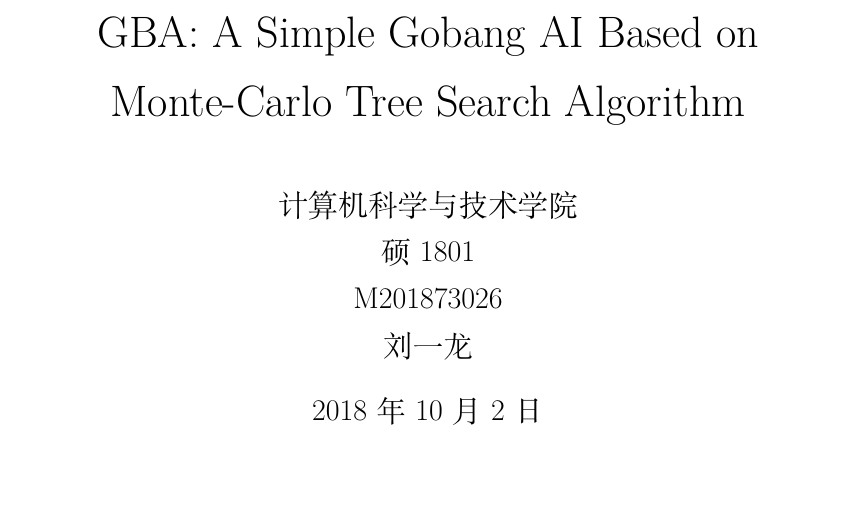
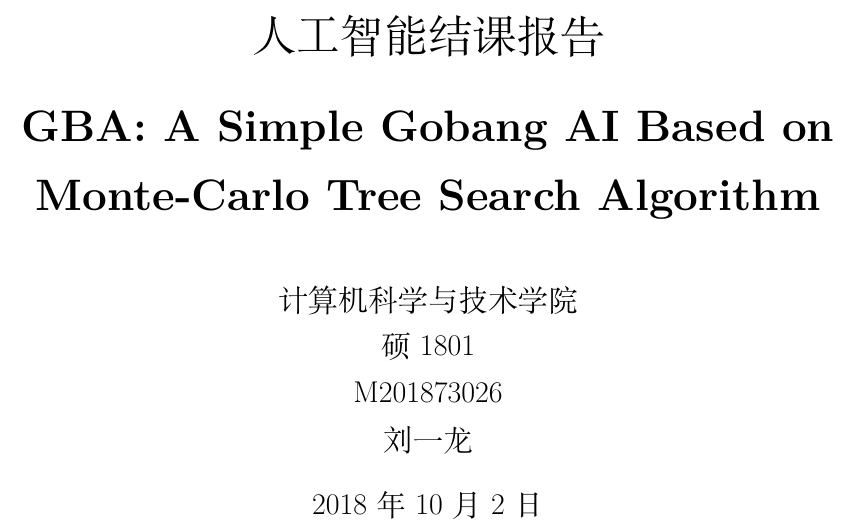
Before and after one commit to sabertazimi/gba, a LaTeX document (docs/report.tex): part of page 1 of 9, cut at the place of the change, the shorter picture padded with empty space. Compiled offline with XeLaTeX.

Commit message:
update(docs): add pdf metadata and make title bold

```diff
--- a/docs/report.tex
+++ b/docs/report.tex
@@ -26,7 +26,9 @@
   citecolor=black,
   filecolor=black,
   linkcolor=black,
-  urlcolor=black
+  urlcolor=black,
+  pdfauthor={刘一龙},
+  pdftitle={人工智能结课报告}
 }
 
 %% vertical centering title page
@@ -53,7 +55,7 @@
 %   \fi}
 % \makeatother
 
-\title{GBA: A Simple Gobang AI Based on Monte-Carlo Tree Search Algorithm}
+\title{人工智能结课报告\\ \bigskip \textbf{GBA: A Simple Gobang AI Based on Monte-Carlo Tree Search Algorithm}}
 \author{计算机科学与技术学院\\ 硕1801\\ M201873026\\ 刘一龙}
 \date{\today}
 
```
Also changed, not shown: docs/assign1.tex (+4 -2 lines).
